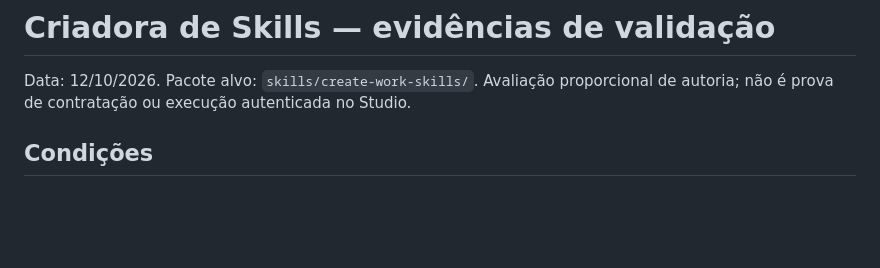
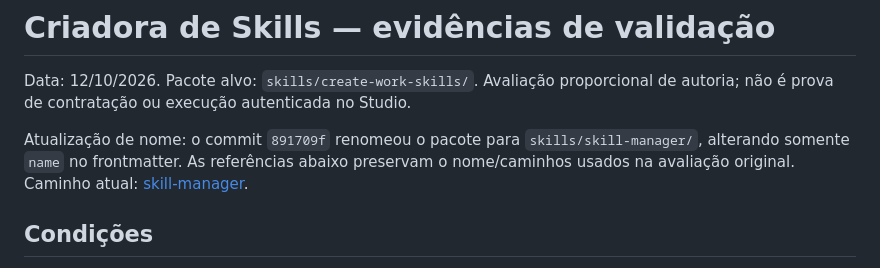
Before and after one commit to squados/squados-skills, a Markdown page: docs/research/2026-10-12-criadora-de-skills-validation.md, the part around the change. Rendered like a GitHub page; blank space fills up the shorter version.

```diff
--- a/docs/research/2026-10-12-criadora-de-skills-validation.md
+++ b/docs/research/2026-10-12-criadora-de-skills-validation.md
@@ -1,6 +1,8 @@
 # Criadora de Skills — evidências de validação
 
 Data: 12/10/2026. Pacote alvo: `skills/create-work-skills/`. Avaliação proporcional de autoria; não é prova de contratação ou execução autenticada no Studio.
+
+Atualização de nome: o commit `891709f` renomeou o pacote para `skills/skill-manager/`, alterando somente `name` no frontmatter. As referências abaixo preservam o nome/caminhos usados na avaliação original. Caminho atual: [skill-manager](../../skills/skill-manager/SKILL.md).
 
 ## Condições
 
```
Also changed, not shown: docs/skills-de-trabalho-status.md (added, +86 -0 lines).
